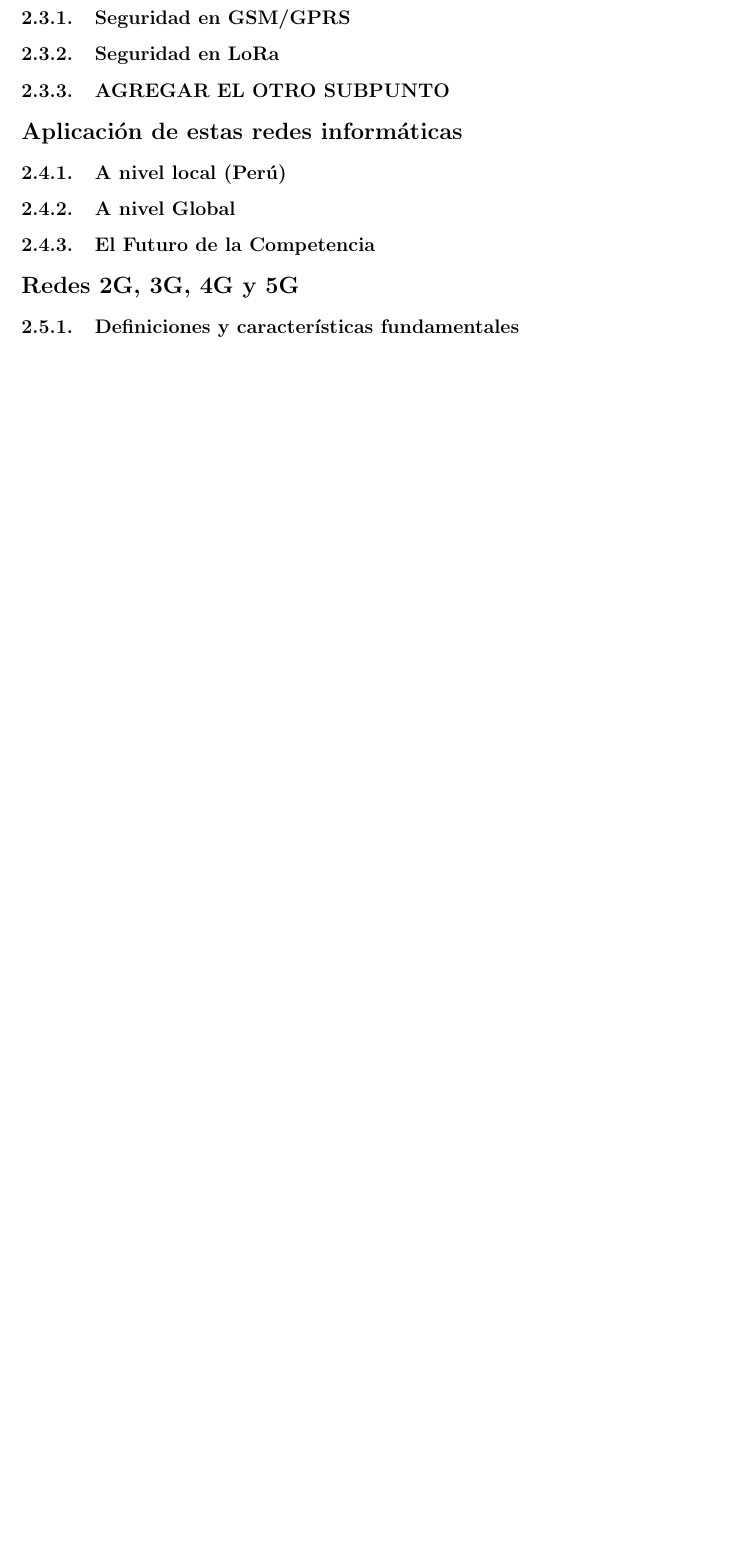
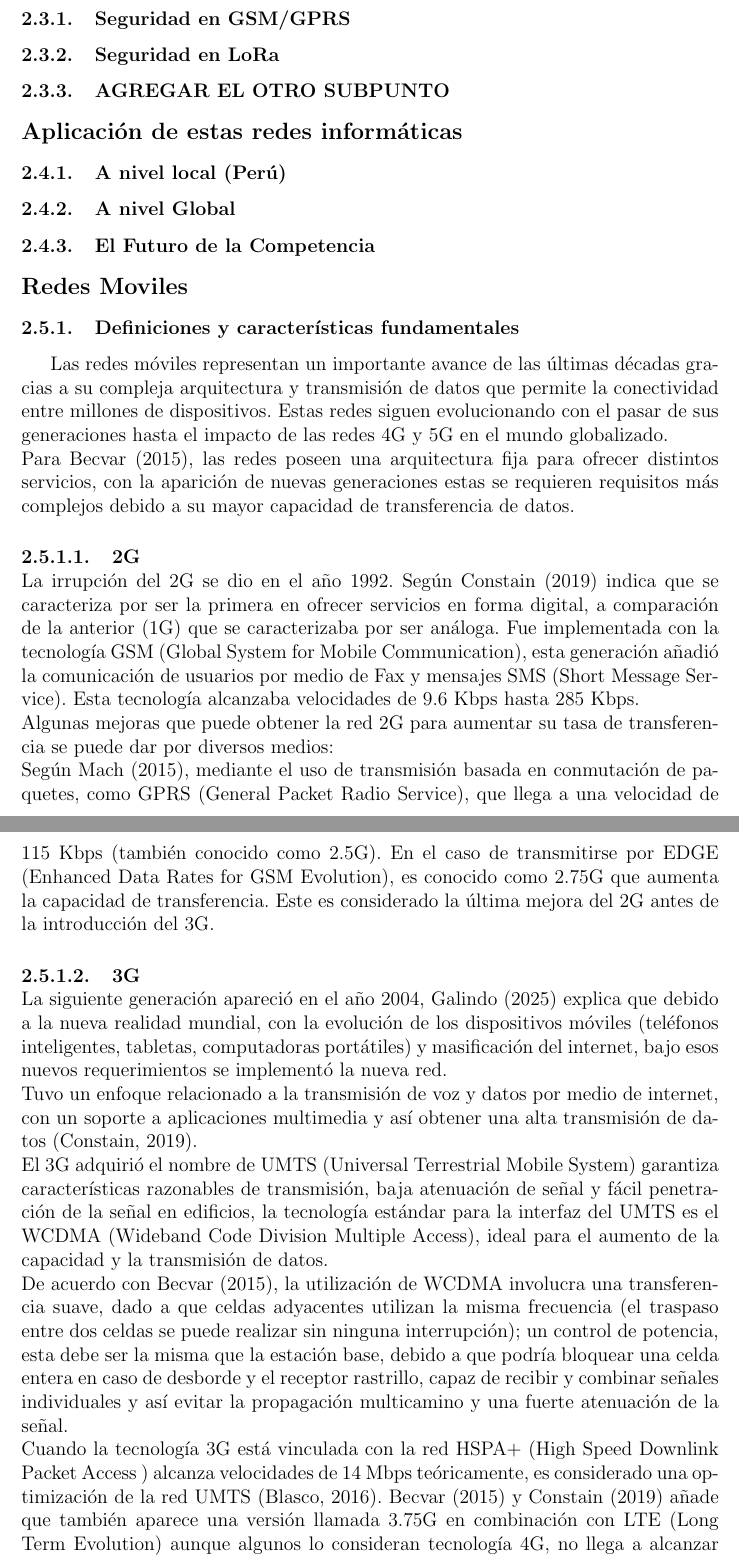
Before and after one commit to Chincha123/Monografia-latex, a LaTeX paper (monografia.tex): part of page 5 of 9 before the commit and two parts of pages 6 and 7 of 12 after it, the two joined at a grey line, cut so that both start at the same text, the shorter picture padded with empty space. Compiled offline with pdfLaTeX.

Commit message:
Insertar 2.5.1 [Definiciones y caracteristicas fundamentales]

```diff
--- a/monografia.tex
+++ b/monografia.tex
@@ -127,5 +134,20 @@
 	\subsubsection{A nivel Global}
 	\subsubsection{El Futuro de la Competencia}
 
-	\subsection{Redes 2G, 3G, 4G y 5G}
+	\subsection{Redes Moviles}
+
 	\subsubsection{Definiciones y características fundamentales}
+    Las redes móviles representan un importante avance de las últimas décadas gracias a su compleja arquitectura y transmisión de datos que permite la conectividad entre millones de dispositivos. Estas redes siguen evolucionando con el pasar de sus generaciones hasta el impacto de las redes 4G y 5G en el mundo globalizado.\\
+    Para Becvar (2015), las redes poseen una arquitectura fija para ofrecer distintos servicios, con la aparición de nuevas generaciones estas se requieren requisitos más complejos debido a su mayor capacidad de transferencia de datos.
+
+    \paragraph{2G}~\\
+    La irrupción del 2G  se dio en el año 1992. Según Constain (2019) indica que se caracteriza por ser la primera en ofrecer servicios en forma digital, a comparación de la anterior (1G) que se caracterizaba por ser análoga. Fue implementada con la tecnología GSM (Global System for Mobile Communication), esta generación añadió la comunicación de usuarios por medio de Fax y mensajes SMS (Short Message Service). Esta tecnología alcanzaba velocidades de 9.6 Kbps hasta 285 Kbps.\\
+    Algunas mejoras que puede obtener la red 2G para aumentar su tasa de transferencia se puede dar por diversos medios:\\
+    Según Mach (2015), mediante el uso de transmisión basada en conmutación de paquetes, como GPRS (General Packet Radio Service), que llega a una velocidad de 115 Kbps (también conocido como 2.5G). En el caso de transmitirse por EDGE (Enhanced Data Rates for GSM Evolution), es conocido como 2.75G que aumenta la capacidad de transferencia. Este es considerado la última mejora del 2G antes de la introducción del 3G.
+
+    \paragraph{3G}~\\
+    La siguiente generación apareció en el año 2004, Galindo (2025) explica que debido a la nueva realidad mundial, con la evolución de los dispositivos móviles (teléfonos inteligentes, tabletas, computadoras portátiles) y masificación del internet, bajo esos nuevos requerimientos se implementó la nueva red.\\
+    Tuvo un enfoque relacionado a la transmisión de voz y datos por medio de internet, con un soporte a aplicaciones multimedia y así obtener una alta transmisión de datos (Constain, 2019).\\
+    El 3G adquirió el nombre de UMTS (Universal Terrestrial Mobile System) garantiza características razonables de transmisión, baja atenuación de señal y fácil penetración de la señal en edificios, la tecnología estándar para la interfaz del UMTS es el WCDMA (Wideband Code Division Multiple Access), ideal para el aumento de la capacidad y la transmisión de datos.\\
+    De acuerdo con Becvar (2015), la utilización de WCDMA involucra una transferencia suave, dado a que celdas adyacentes utilizan la misma frecuencia (el traspaso entre dos celdas se puede realizar sin ninguna interrupción); un control de potencia, esta debe ser la misma que la estación base, debido a que podría bloquear una celda entera en caso de desborde y el receptor rastrillo, capaz de recibir y combinar señales individuales y así evitar la propagación multicamino y una fuerte atenuación de la señal.\\
+    Cuando la tecnología 3G está vinculada con la red HSPA+ (High Speed Downlink Packet Access ) alcanza velocidades de 14 Mbps teóricamente, es considerado una optimización de la red UMTS (Blasco, 2016). Becvar (2015) y Constain (2019) añade que también aparece una versión llamada 3.75G en combinación con LTE (Long Term Evolution) aunque algunos lo consideran tecnología 4G, no llega a alcanzar el estándar de velocidad de 1Gbps para llegar al umbral de la cuarta generación, debido a esto es considerado una versión “final” antes de pasar al 4G .
```
Also changed, not shown: monografia.pdf, monografia.tex (24 more changed lines).
